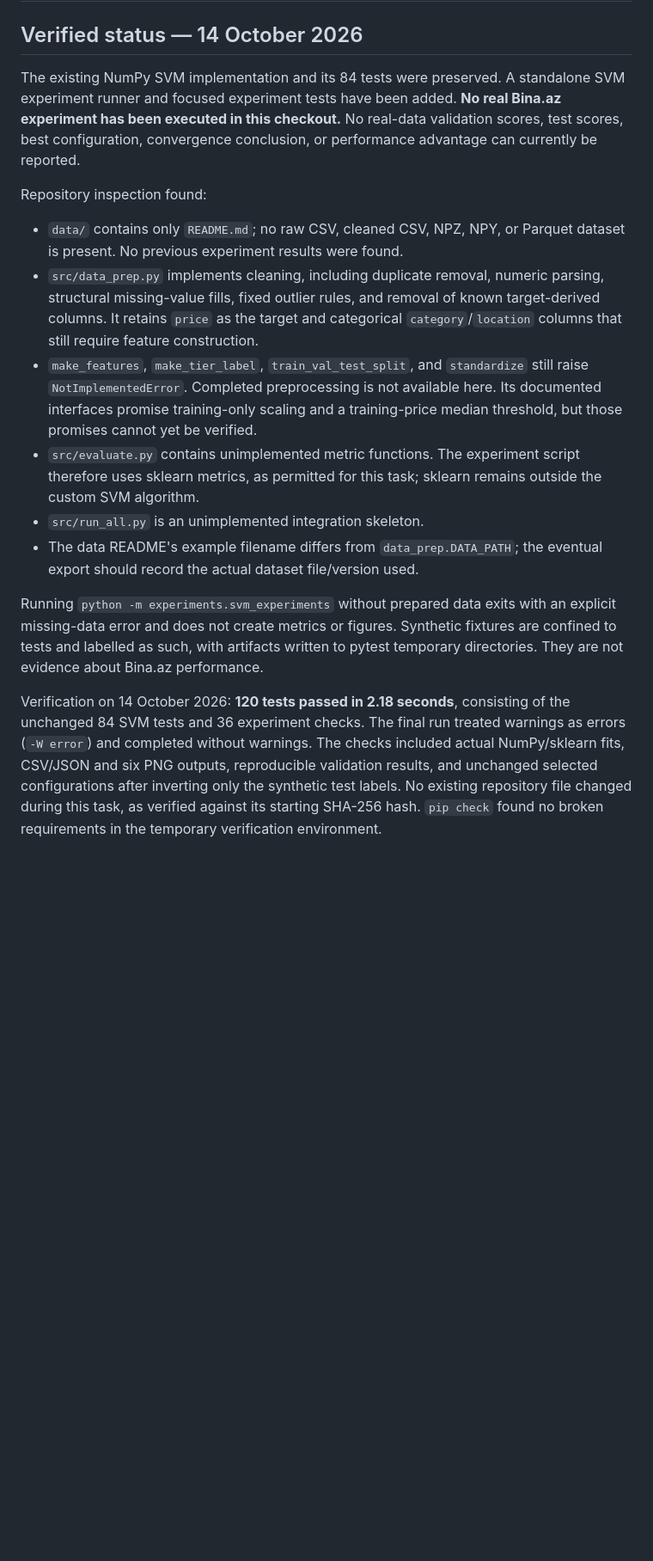
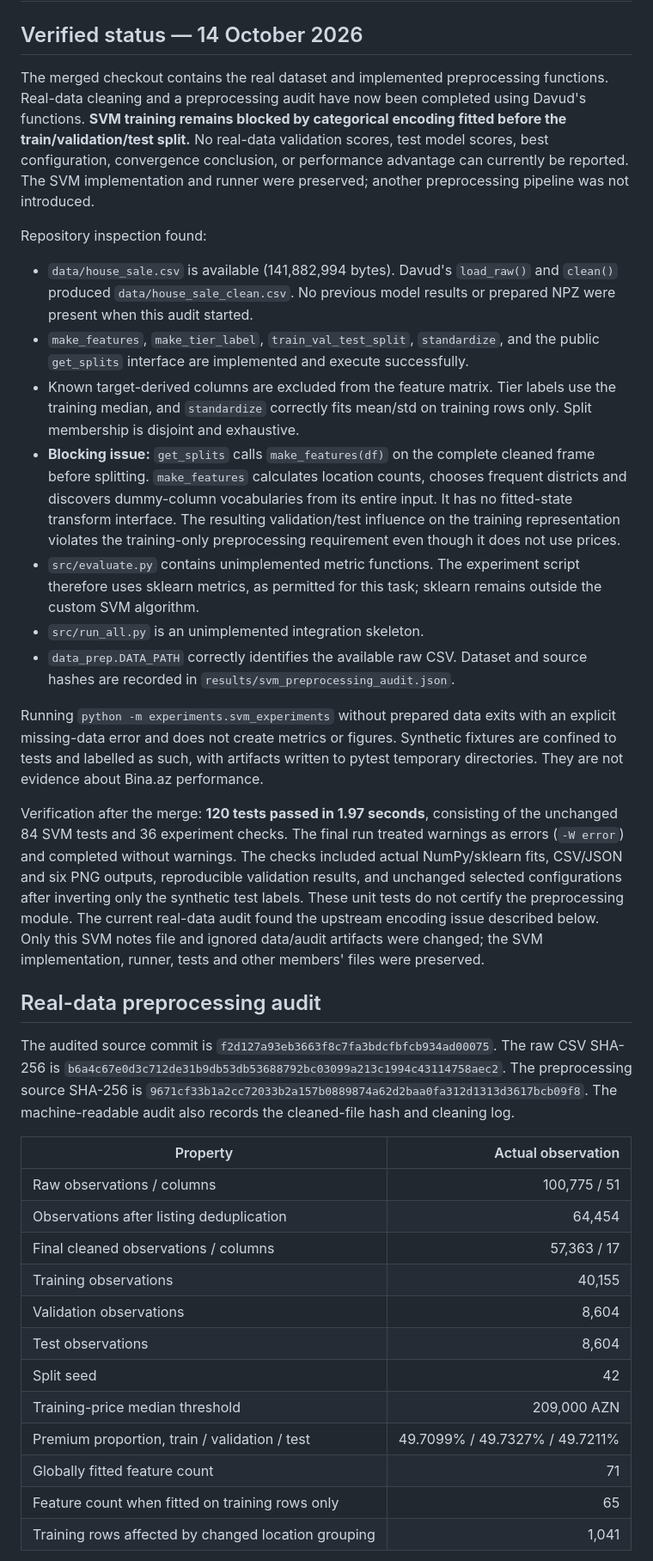
Before and after one commit to EmbeddedDesignEngineer/ML-Final, a Markdown page: experiments/SVM_REPORT_NOTES.md, the part around one of its changes. Shown at 86% size. GitHub-like rendering; blank space fills up the shorter version.

Commit message:
Document preprocessing audit and leakage findings

```diff
--- a/experiments/SVM_REPORT_NOTES.md
+++ b/experiments/SVM_REPORT_NOTES.md
@@ -2,41 +2,73 @@
 
 ## Verified status — 14 October 2026
 
-The existing NumPy SVM implementation and its 84 tests were preserved. A
-standalone SVM experiment runner and focused experiment tests have been added.
-**No real Bina.az experiment has been executed in this checkout.** No real-data
-validation scores, test scores, best configuration, convergence conclusion, or
-performance advantage can currently be reported.
+The merged checkout contains the real dataset and implemented preprocessing
+functions. Real-data cleaning and a preprocessing audit have now been completed
+using Davud's functions. **SVM training remains blocked by categorical encoding
+fitted before the train/validation/test split.** No real-data validation scores,
+test model scores, best configuration, convergence conclusion, or performance
+advantage can currently be reported. The SVM implementation and runner were
+preserved; another preprocessing pipeline was not introduced.
 
 Repository inspection found:
 
-- `data/` contains only `README.md`; no raw CSV, cleaned CSV, NPZ, NPY, or
-  Parquet dataset is present. No previous experiment results were found.
-- `src/data_prep.py` implements cleaning, including duplicate removal, numeric
-  parsing, structural missing-value fills, fixed outlier rules, and removal of
-  known target-derived columns. It retains `price` as the target and categorical
-  `category`/`location` columns that still require feature construction.
-- `make_features`, `make_tier_label`, `train_val_test_split`, and `standardize`
-  still raise `NotImplementedError`. Completed preprocessing is not available
-  here. Its documented interfaces promise training-only scaling and a
-  training-price median threshold, but those promises cannot yet be verified.
+- `data/house_sale.csv` is available (141,882,994 bytes). Davud's `load_raw()`
+  and `clean()` produced `data/house_sale_clean.csv`. No previous model results
+  or prepared NPZ were present when this audit started.
+- `make_features`, `make_tier_label`, `train_val_test_split`, `standardize`, and
+  the public `get_splits` interface are implemented and execute successfully.
+- Known target-derived columns are excluded from the feature matrix. Tier
+  labels use the training median, and `standardize` correctly fits mean/std
+  on training rows only. Split membership is disjoint and exhaustive.
+- **Blocking issue:** `get_splits` calls `make_features(df)` on the complete
+  cleaned frame before splitting. `make_features` calculates location counts,
+  chooses frequent districts and discovers dummy-column vocabularies from its
+  entire input. It has no fitted-state transform interface. The resulting
+  validation/test influence on the training representation violates the
+  training-only preprocessing requirement even though it does not use prices.
 - `src/evaluate.py` contains unimplemented metric functions. The experiment
   script therefore uses sklearn metrics, as permitted for this task; sklearn
   remains outside the custom SVM algorithm.
 - `src/run_all.py` is an unimplemented integration skeleton.
-- The data README's example filename differs from `data_prep.DATA_PATH`; the
-  eventual export should record the actual dataset file/version used.
+- `data_prep.DATA_PATH` correctly identifies the available raw CSV. Dataset and
+  source hashes are recorded in `results/svm_preprocessing_audit.json`.
 
 Running `python -m experiments.svm_experiments` without prepared data exits with
 an explicit missing-data error and does not create metrics or figures. Synthetic
 fixtures are confined to tests and labelled as such, with artifacts written to
 pytest temporary directories. They are not evidence about Bina.az performance.
 
-Verification on 14 October 2026: **120 tests passed in 2.18 seconds**, consisting
+Verification after the merge: **120 tests passed in 1.97 seconds**, consisting
 of the unchanged 84 SVM tests and 36 experiment checks. The final run treated
 warnings as errors (`-W error`) and completed without warnings. The checks
 included actual NumPy/sklearn fits, CSV/JSON and six PNG outputs, reproducible
 validation results, and unchanged selected configurations after inverting only
-the synthetic test labels. No existing repository file changed during this task,
-as verified against its starting SHA-256 hash. `pip check` found no broken
-requirements in the temporary verification environment.
+the synthetic test labels. These unit tests do not certify the preprocessing
+module. The current real-data audit found the upstream encoding issue described
+below. Only this SVM notes file and ignored data/audit artifacts were changed;
+the SVM implementation, runner, tests and other members' files were preserved.
+
+## Real-data preprocessing audit
+
+The audited source commit is `f2d127a93eb3663f8c7fa3bdcfbfcb934ad00075`.
+The raw CSV SHA-256 is
+`b6a4c67e0d3c712de31b9db53db53688792bc03099a213c1994c43114758aec2`.
+The preprocessing source SHA-256 is
+`9671cf33b1a2cc72033b2a157b0889874a62d2baa0fa312d1313d3617bcb09f8`.
+The machine-readable audit also records the cleaned-file hash and cleaning log.
+
+| Property | Actual observation |
+|---|---:|
+| Raw observations / columns | 100,775 / 51 |
+| Observations after listing deduplication | 64,454 |
+| Final cleaned observations / columns | 57,363 / 17 |
+| Training observations | 40,155 |
+| Validation observations | 8,604 |
+| Test observations | 8,604 |
+| Split seed | 42 |
+| Training-price median threshold | 209,000 AZN |
+| Premium proportion, train / validation / test | 49.7099% / 49.7327% / 49.7211% |
+| Globally fitted feature count | 71 |
+| Feature count when fitted on training rows only | 65 |
+| Training rows affected by changed location grouping | 1,041 |
+
```
Also changed, not shown: other parts of experiments/SVM_REPORT_NOTES.md (+67 -5 lines).
